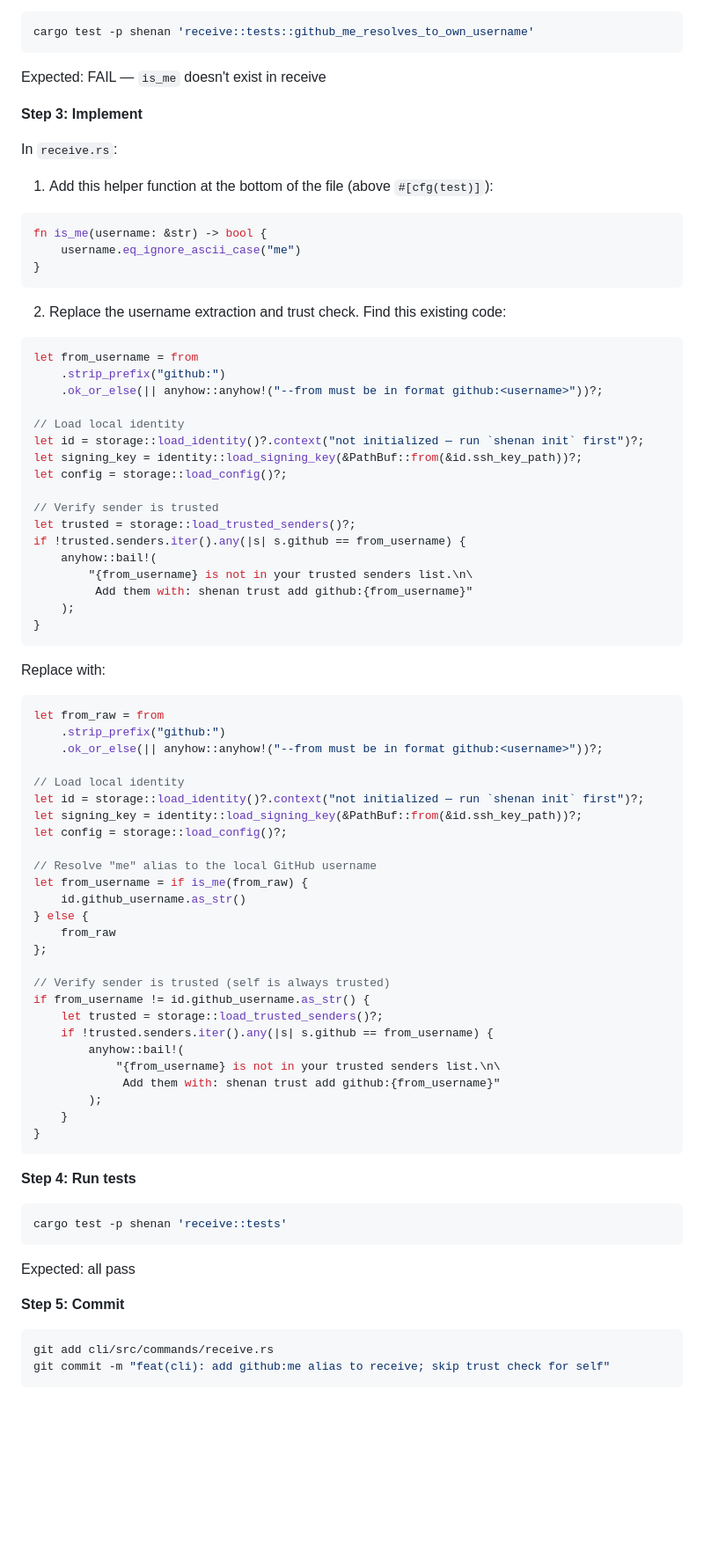
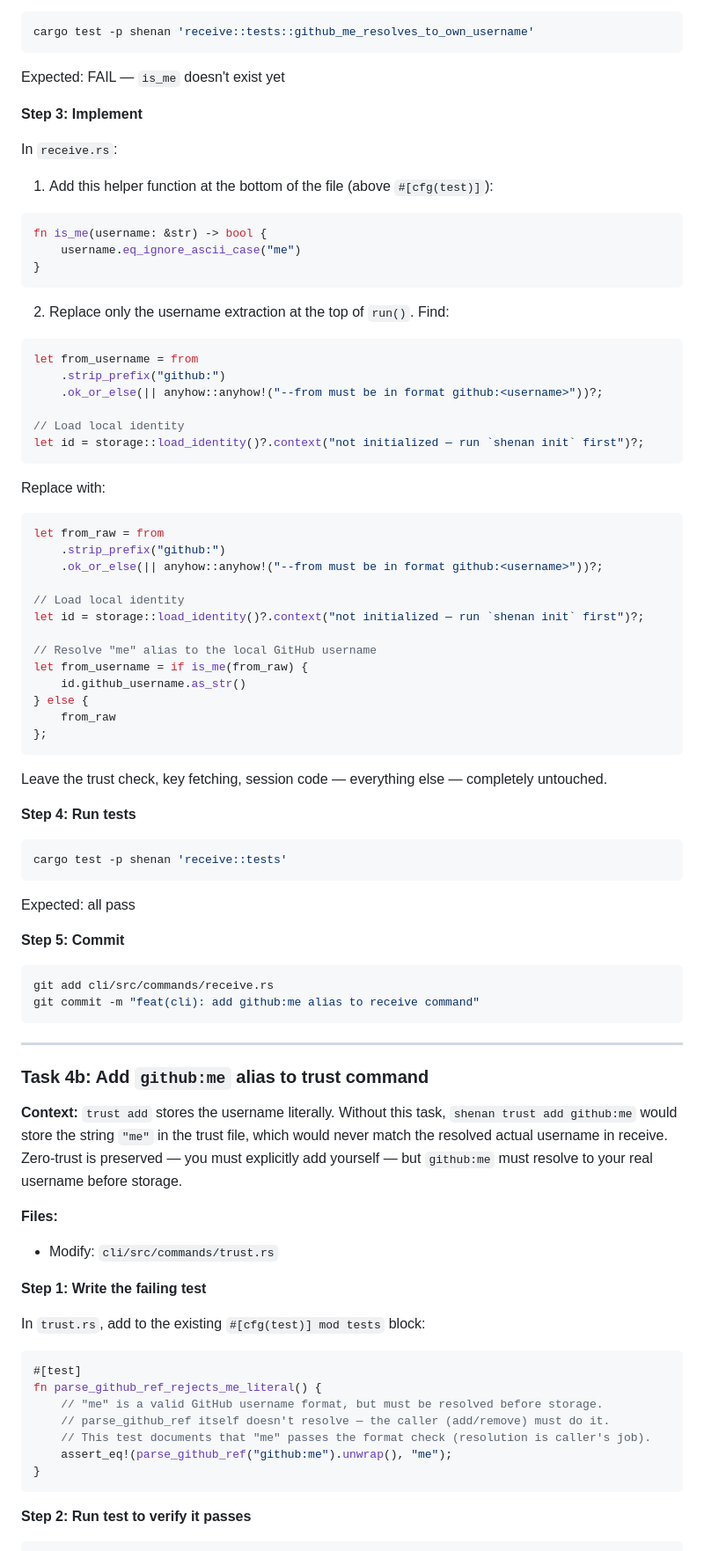
Before and after one commit to jhnlsn/shenan, a Markdown page: docs/plans/2026-03-01-self-send-plan.md, the part around one of its changes. Shown at 88% size. Rendered like a GitHub page; blank space fills up the shorter version.

Commit message:
docs: revise self-send plan — preserve zero trust, add trust command alias task

````diff
--- a/docs/plans/2026-03-01-self-send-plan.md
+++ b/docs/plans/2026-03-01-self-send-plan.md
@@ -259,7 +259,7 @@ mod tests {
 cargo test -p shenan 'receive::tests::github_me_resolves_to_own_username'
 ```
 
-Expected: FAIL — `is_me` doesn't exist in receive
+Expected: FAIL — `is_me` doesn't exist yet
 
 **Step 3: Implement**
 
@@ -272,7 +272,7 @@ fn is_me(username: &str) -> bool {
 }
 ```
 
-2. Replace the username extraction and trust check. Find this existing code:
+2. Replace only the username extraction at the top of `run()`. Find:
 ```rust
 let from_username = from
     .strip_prefix("github:")
@@ -280,17 +280,6 @@ let from_username = from
 
 // Load local identity
 let id = storage::load_identity()?.context("not initialized — run `shenan init` first")?;
-let signing_key = identity::load_signing_key(&PathBuf::from(&id.ssh_key_path))?;
-let config = storage::load_config()?;
-
-// Verify sender is trusted
-let trusted = storage::load_trusted_senders()?;
-if !trusted.senders.iter().any(|s| s.github == from_username) {
-    anyhow::bail!(
-        "{from_username} is not in your trusted senders list.\n\
-         Add them with: shenan trust add github:{from_username}"
-    );
-}
 ```
 
 Replace with:
@@ -301,8 +290,6 @@ let from_raw = from
 
 // Load local identity
 let id = storage::load_identity()?.context("not initialized — run `shenan init` first")?;
-let signing_key = identity::load_signing_key(&PathBuf::from(&id.ssh_key_path))?;
-let config = storage::load_config()?;
 
 // Resolve "me" alias to the local GitHub username
 let from_username = if is_me(from_raw) {
@@ -310,18 +297,9 @@ let from_username = if is_me(from_raw) {
 } else {
     from_raw
 };
+```
 
-// Verify sender is trusted (self is always trusted)
-if from_username != id.github_username.as_str() {
-    let trusted = storage::load_trusted_senders()?;
-    if !trusted.senders.iter().any(|s| s.github == from_username) {
-        anyhow::bail!(
-            "{from_username} is not in your trusted senders list.\n\
-             Add them with: shenan trust add github:{from_username}"
-        );
-    }
-}
-```
+Leave the trust check, key fetching, session code — everything else — completely untouched.
 
 **Step 4: Run tests**
 
@@ -335,4 +313,31 @@ Expected: all pass
 
 ```bash
 git add cli/src/commands/receive.rs
-git commit -m "feat(cli): add github:me alias to receive; skip trust check for self"
+git commit -m "feat(cli): add github:me alias to receive command"
+```
+
+---
+
+### Task 4b: Add `github:me` alias to trust command
+
+**Context:** `trust add` stores the username literally. Without this task, `shenan trust add github:me` would store the string `"me"` in the trust file, which would never match the resolved actual username in receive. Zero-trust is preserved — you must explicitly add yourself — but `github:me` must resolve to your real username before storage.
+
+**Files:**
+- Modify: `cli/src/commands/trust.rs`
+
+**Step 1: Write the failing test**
+
+In `trust.rs`, add to the existing `#[cfg(test)] mod tests` block:
+
+```rust
+#[test]
+fn parse_github_ref_rejects_me_literal() {
+    // "me" is a valid GitHub username format, but must be resolved before storage.
+    // parse_github_ref itself doesn't resolve — the caller (add/remove) must do it.
+    // This test documents that "me" passes the format check (resolution is caller's job).
+    assert_eq!(parse_github_ref("github:me").unwrap(), "me");
+}
+```
+
+**Step 2: Run test to verify it passes**
+
````
Also changed, not shown: other parts of docs/plans/2026-03-01-self-send-plan.md (+94 -3 lines).
